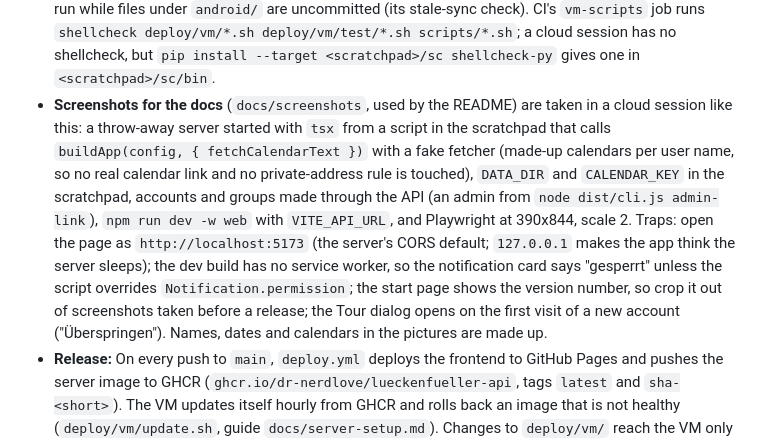
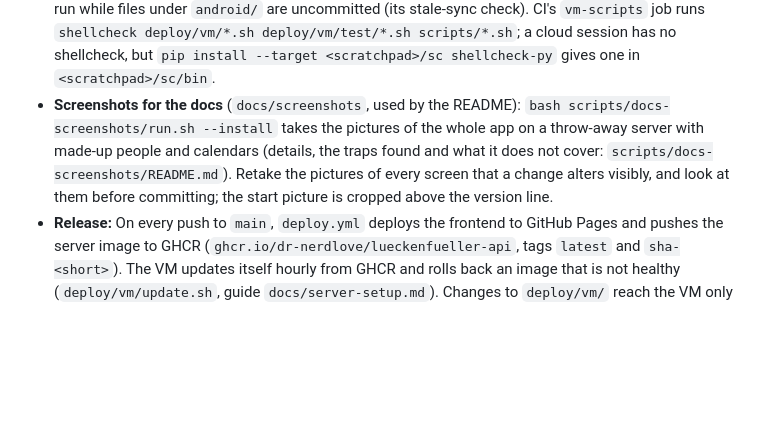
Before and after one commit to Dr-Nerdlove/gapfinder, a Markdown page: AGENTS.md, the part around the change. Rendered like a GitHub page; blank space fills up the shorter version.

```diff
--- a/AGENTS.md
+++ b/AGENTS.md
@@ -192,15 +192,10 @@ missing, with a recommendation, and let the people choose.
   to run while files under `android/` are uncommitted (its stale-sync check). CI's `vm-scripts` job runs
   `shellcheck deploy/vm/*.sh deploy/vm/test/*.sh scripts/*.sh`; a cloud session has no shellcheck, but
   `pip install --target <scratchpad>/sc shellcheck-py` gives one in `<scratchpad>/sc/bin`.
-- **Screenshots for the docs** (`docs/screenshots`, used by the README) are taken in a cloud session like this: a throw-away
-  server started with `tsx` from a script in the scratchpad that calls `buildApp(config, { fetchCalendarText })` with a fake
-  fetcher (made-up calendars per user name, so no real calendar link and no private-address rule is touched), `DATA_DIR`
-  and `CALENDAR_KEY` in the scratchpad, accounts and groups made through the API (an admin from `node dist/cli.js
-  admin-link`), `npm run dev -w web` with `VITE_API_URL`, and Playwright at 390x844, scale 2. Traps: open the page as
-  `http://localhost:5173` (the server's CORS default; `127.0.0.1` makes the app think the server sleeps); the dev build
-  has no service worker, so the notification card says "gesperrt" unless the script overrides `Notification.permission`;
-  the start page shows the version number, so crop it out of screenshots taken before a release; the Tour dialog opens
-  on the first visit of a new account ("Überspringen"). Names, dates and calendars in the pictures are made up.
+- **Screenshots for the docs** (`docs/screenshots`, used by the README): `bash scripts/docs-screenshots/run.sh --install`
+  takes the pictures of the whole app on a throw-away server with made-up people and calendars (details, the traps
+  found and what it does not cover: `scripts/docs-screenshots/README.md`). Retake the pictures of every screen that a
+  change alters visibly, and look at them before committing; the start picture is cropped above the version line.
 - **Release:** On every push to `main`, `deploy.yml` deploys the frontend to GitHub Pages and pushes the server
   image to GHCR (`ghcr.io/dr-nerdlove/lueckenfueller-api`, tags `latest` and `sha-<short>`). The VM updates
   itself hourly from GHCR and rolls back an image that is not healthy (`deploy/vm/update.sh`, guide
```
Also changed, not shown: README.md (+3 -0 lines), scripts/docs-screenshots/README.md (added, +37 -0 lines), docs/screenshots/admin.png, docs/screenshots/fix-date/2-fix-check.png, docs/screenshots/fix-date/4-date-fixed-guest.png, docs/screenshots/polls/7-calendar-check.png, docs/screenshots/search-results.png, docs/screenshots/start-logged-in.png, 5 other files.
